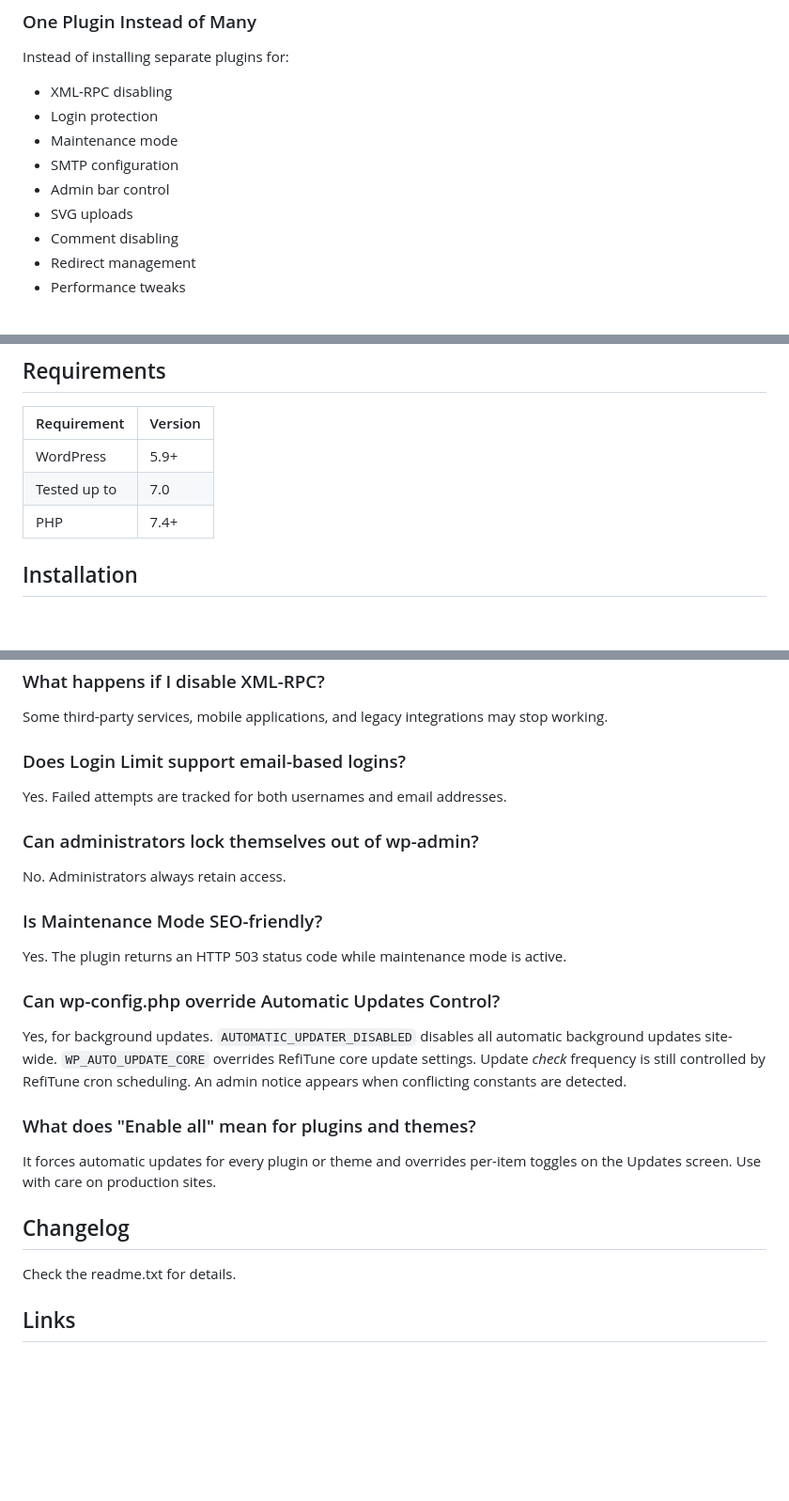
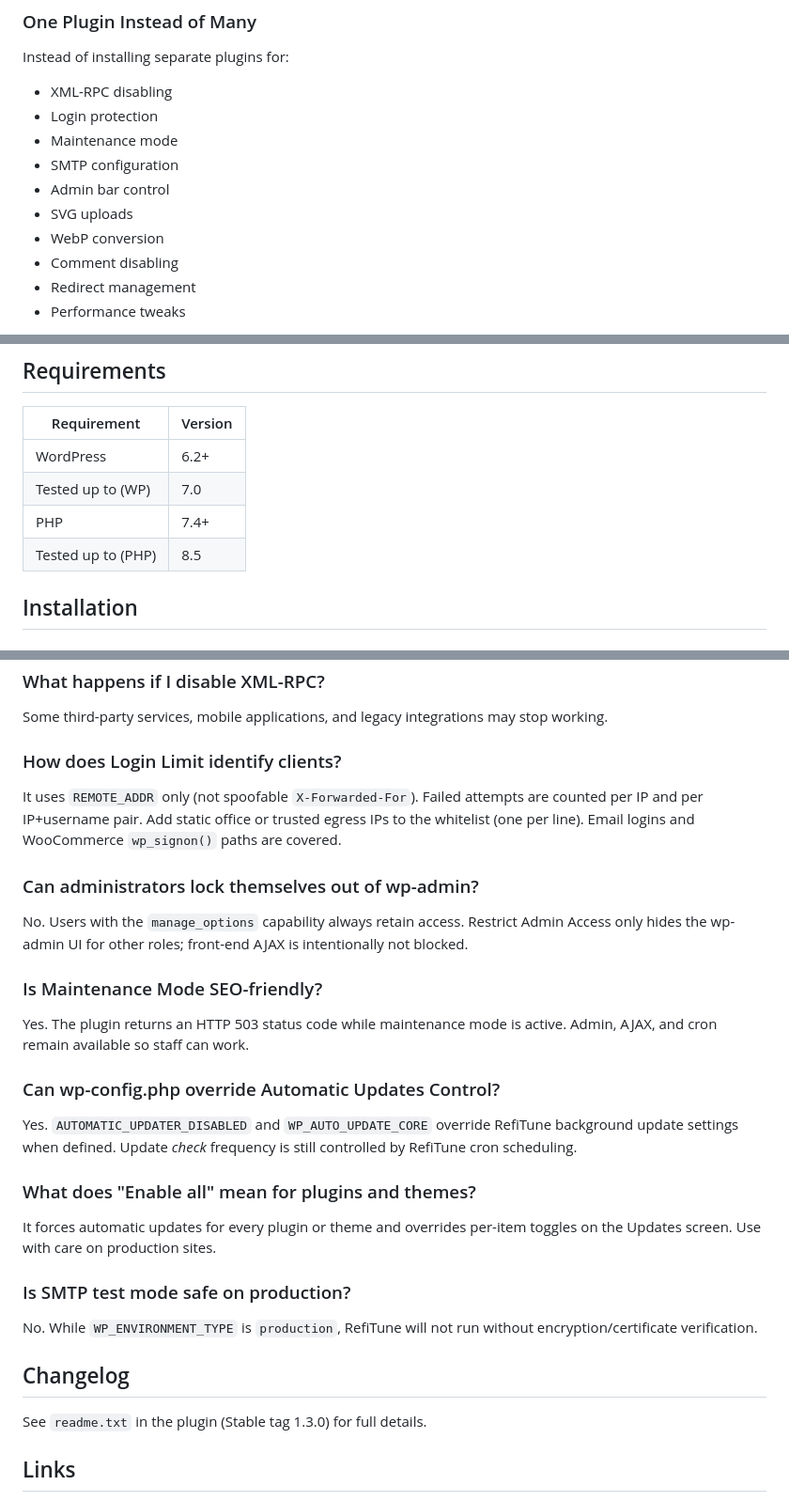
Before and after one commit to rotisoft/refitune, a Markdown page: README.md, 3 parts joined by grey strips. Shown at 94% size. Rendered like a GitHub page; blank space fills up the shorter version.

```diff
--- a/README.md
+++ b/README.md
@@ -20,6 +20,7 @@ Instead of installing separate plugins for:
 - SMTP configuration
 - Admin bar control
 - SVG uploads
+- WebP conversion
 - Comment disabling
 - Redirect management
 - Performance tweaks
@@ -131,9 +134,10 @@ Detailed documentation and usage instructions.
 
 | Requirement | Version |
 |-------------|---------|
-| WordPress | 5.9+ |
-| Tested up to | 7.0 |
+| WordPress | 6.2+ |
+| Tested up to (WP) | 7.0 |
 | PHP | 7.4+ |
+| Tested up to (PHP) | 8.5 |
 
 ## Installation
 
@@ -185,29 +189,33 @@ Only if your theme and plugins are compatible with modern jQuery versions. Test
 
 Some third-party services, mobile applications, and legacy integrations may stop working.
 
-### Does Login Limit support email-based logins?
+### How does Login Limit identify clients?
 
-Yes. Failed attempts are tracked for both usernames and email addresses.
+It uses `REMOTE_ADDR` only (not spoofable `X-Forwarded-For`). Failed attempts are counted per IP and per IP+username pair. Add static office or trusted egress IPs to the whitelist (one per line). Email logins and WooCommerce `wp_signon()` paths are covered.
 
 ### Can administrators lock themselves out of wp-admin?
 
-No. Administrators always retain access.
+No. Users with the `manage_options` capability always retain access. Restrict Admin Access only hides the wp-admin UI for other roles; front-end AJAX is intentionally not blocked.
 
 ### Is Maintenance Mode SEO-friendly?
 
-Yes. The plugin returns an HTTP 503 status code while maintenance mode is active.
+Yes. The plugin returns an HTTP 503 status code while maintenance mode is active. Admin, AJAX, and cron remain available so staff can work.
 
 ### Can wp-config.php override Automatic Updates Control?
 
-Yes, for background updates. `AUTOMATIC_UPDATER_DISABLED` disables all automatic background updates site-wide. `WP_AUTO_UPDATE_CORE` overrides RefiTune core update settings. Update *check* frequency is still controlled by RefiTune cron scheduling. An admin notice appears when conflicting constants are detected.
+Yes. `AUTOMATIC_UPDATER_DISABLED` and `WP_AUTO_UPDATE_CORE` override RefiTune background update settings when defined. Update *check* frequency is still controlled by RefiTune cron scheduling.
 
 ### What does "Enable all" mean for plugins and themes?
 
 It forces automatic updates for every plugin or theme and overrides per-item toggles on the Updates screen. Use with care on production sites.
 
+### Is SMTP test mode safe on production?
+
+No. While `WP_ENVIRONMENT_TYPE` is `production`, RefiTune will not run without encryption/certificate verification.
+
 ## Changelog
 
-Check the readme.txt for details.
+See `readme.txt` in the plugin (Stable tag 1.3.0) for full details.
 
 ## Links
 
```
Also changed, not shown: other parts of README.md (+35 -33 lines).
